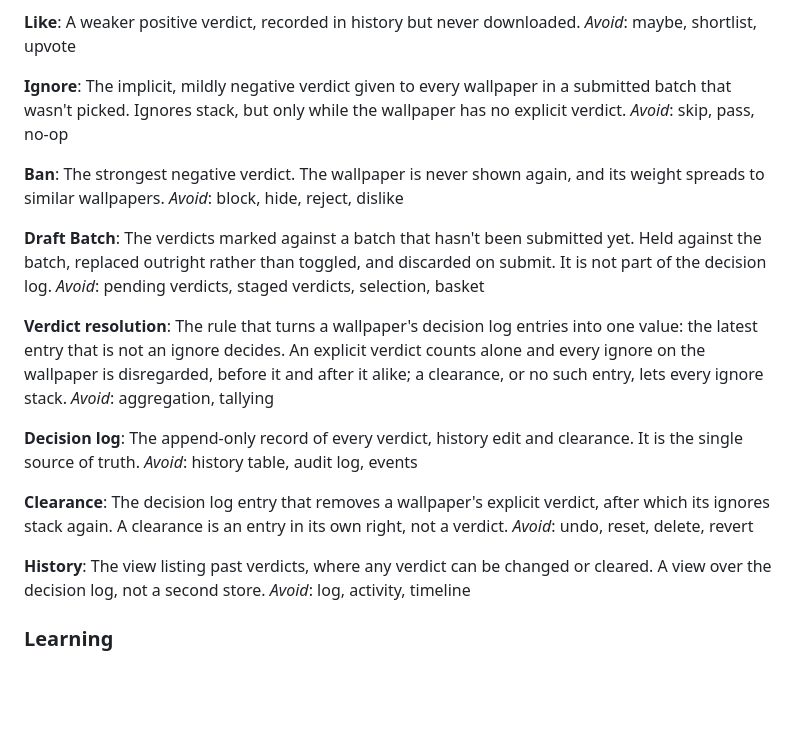
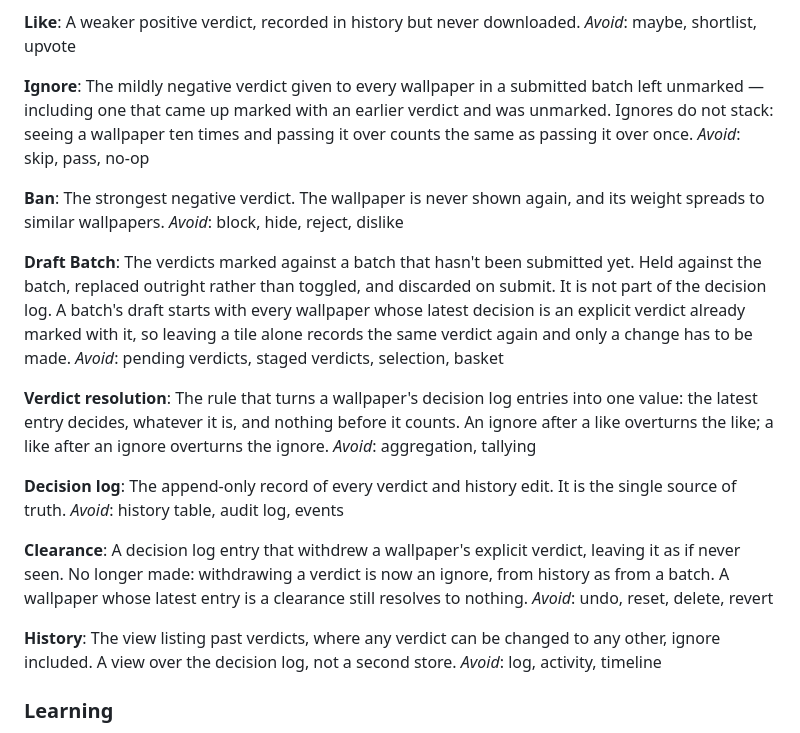
Before and after one commit to CJohnsonPeart25/wallpapi, a Markdown page: CONTEXT.md, the part around the change. Drawn GitHub-style; blank space fills up the shorter version.

Commit message:
Make the latest Decision log entry decide in the glossary
Ignores no longer stack, an Ignore after an Explicit Verdict overturns it, a
batch's draft starts marked with each wallpaper's latest verdict, and History
withdraws a verdict with an Ignore. Clearance stays as a legacy entry.

Claude-Session: https://claude.ai/code/session_017j9Zmyb39WuLC2CNcfh39E

```diff
--- a/CONTEXT.md
+++ b/CONTEXT.md
@@ -61,7 +61,7 @@ A weaker positive verdict, recorded in history but never downloaded.
 _Avoid_: maybe, shortlist, upvote
 
 **Ignore**:
-The implicit, mildly negative verdict given to every wallpaper in a submitted batch that wasn't picked. Ignores stack, but only while the wallpaper has no explicit verdict.
+The mildly negative verdict given to every wallpaper in a submitted batch left unmarked — including one that came up marked with an earlier verdict and was unmarked. Ignores do not stack: seeing a wallpaper ten times and passing it over counts the same as passing it over once.
 _Avoid_: skip, pass, no-op
 
 **Ban**:
@@ -69,23 +69,23 @@ The strongest negative verdict. The wallpaper is never shown again, and its weig
 _Avoid_: block, hide, reject, dislike
 
 **Draft Batch**:
-The verdicts marked against a batch that hasn't been submitted yet. Held against the batch, replaced outright rather than toggled, and discarded on submit. It is not part of the decision log.
+The verdicts marked against a batch that hasn't been submitted yet. Held against the batch, replaced outright rather than toggled, and discarded on submit. It is not part of the decision log. A batch's draft starts with every wallpaper whose latest decision is an explicit verdict already marked with it, so leaving a tile alone records the same verdict again and only a change has to be made.
 _Avoid_: pending verdicts, staged verdicts, selection, basket
 
 **Verdict resolution**:
-The rule that turns a wallpaper's decision log entries into one value: the latest entry that is not an ignore decides. An explicit verdict counts alone and every ignore on the wallpaper is disregarded, before it and after it alike; a clearance, or no such entry, lets every ignore stack.
+The rule that turns a wallpaper's decision log entries into one value: the latest entry decides, whatever it is, and nothing before it counts. An ignore after a like overturns the like; a like after an ignore overturns the ignore.
 _Avoid_: aggregation, tallying
 
 **Decision log**:
-The append-only record of every verdict, history edit and clearance. It is the single source of truth.
+The append-only record of every verdict and history edit. It is the single source of truth.
 _Avoid_: history table, audit log, events
 
 **Clearance**:
-The decision log entry that removes a wallpaper's explicit verdict, after which its ignores stack again. A clearance is an entry in its own right, not a verdict.
+A decision log entry that withdrew a wallpaper's explicit verdict, leaving it as if never seen. No longer made: withdrawing a verdict is now an ignore, from history as from a batch. A wallpaper whose latest entry is a clearance still resolves to nothing.
 _Avoid_: undo, reset, delete, revert
 
 **History**:
-The view listing past verdicts, where any verdict can be changed or cleared. A view over the decision log, not a second store.
+The view listing past verdicts, where any verdict can be changed to any other, ignore included. A view over the decision log, not a second store.
 _Avoid_: log, activity, timeline
 
 ### Learning
```
